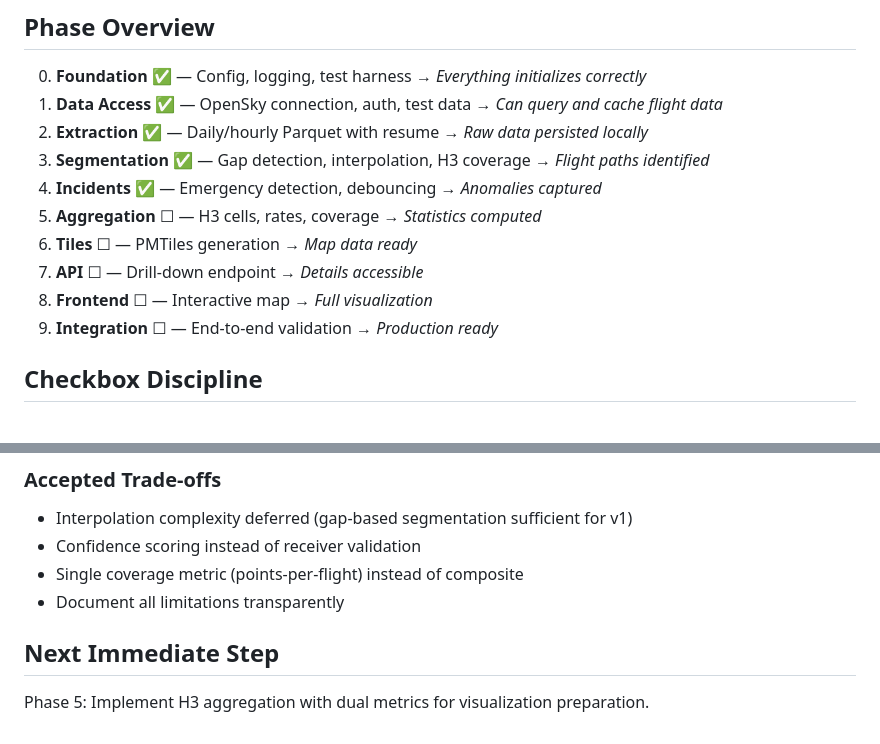
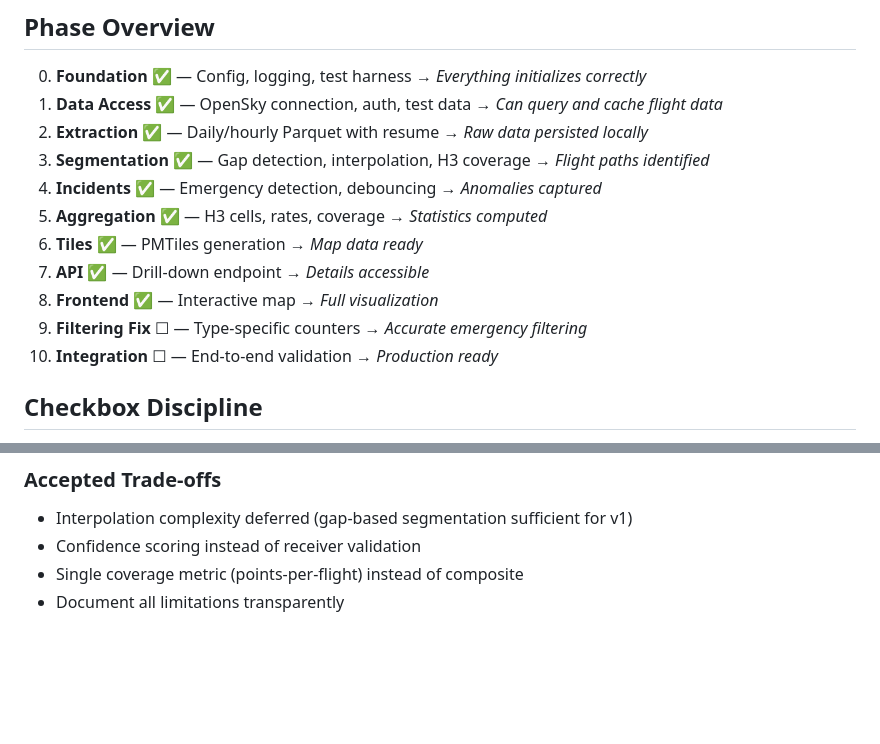
Before and after one commit to dnouri/aviation-anomaly, a Markdown page: TODO.md, 2 parts joined by grey strips. Rendered like a GitHub page; blank space fills up the shorter version.

```diff
--- a/TODO.md
+++ b/TODO.md
@@ -34,11 +34,12 @@
 2. **Extraction** ✅ — Daily/hourly Parquet with resume → *Raw data persisted locally*
 3. **Segmentation** ✅ — Gap detection, interpolation, H3 coverage → *Flight paths identified*
 4. **Incidents** ✅ — Emergency detection, debouncing → *Anomalies captured*
-5. **Aggregation** ☐ — H3 cells, rates, coverage → *Statistics computed*
-6. **Tiles** ☐ — PMTiles generation → *Map data ready*
-7. **API** ☐ — Drill-down endpoint → *Details accessible*
-8. **Frontend** ☐ — Interactive map → *Full visualization*
-9. **Integration** ☐ — End-to-end validation → *Production ready*
+5. **Aggregation** ✅ — H3 cells, rates, coverage → *Statistics computed*
+6. **Tiles** ✅ — PMTiles generation → *Map data ready*
+7. **API** ✅ — Drill-down endpoint → *Details accessible*
+8. **Frontend** ✅ — Interactive map → *Full visualization*
+9. **Filtering Fix** ☐ — Type-specific counters → *Accurate emergency filtering*
+10. **Integration** ☐ — End-to-end validation → *Production ready*
 
 ## Checkbox Discipline
 
@@ -676,7 +725,3 @@
 - Confidence scoring instead of receiver validation
 - Single coverage metric (points-per-flight) instead of composite
 - Document all limitations transparently
-
-## Next Immediate Step
-
-Phase 5: Implement H3 aggregation with dual metrics for visualization preparation.
```
Also changed, not shown: other parts of TODO.md (+49 -1 lines).
